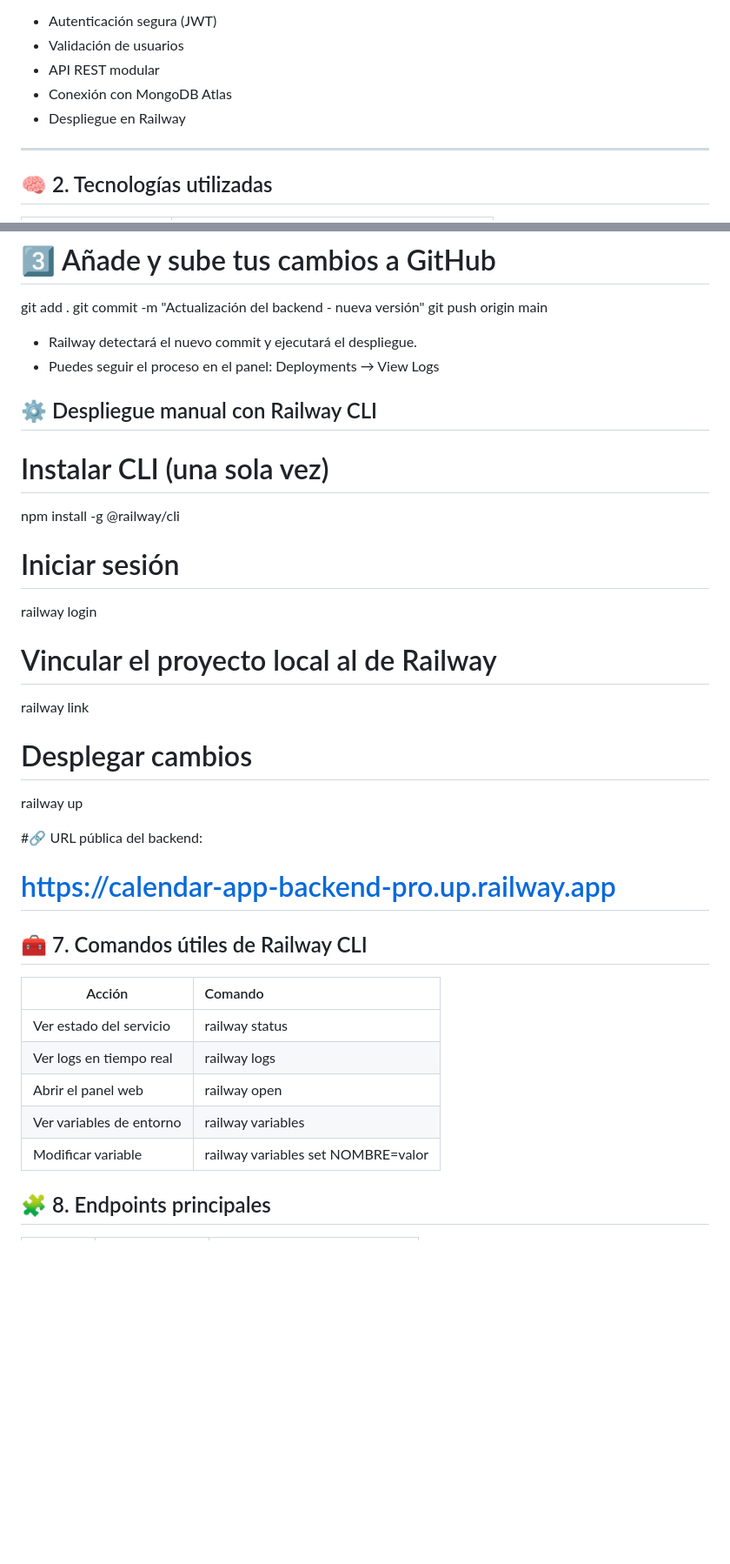
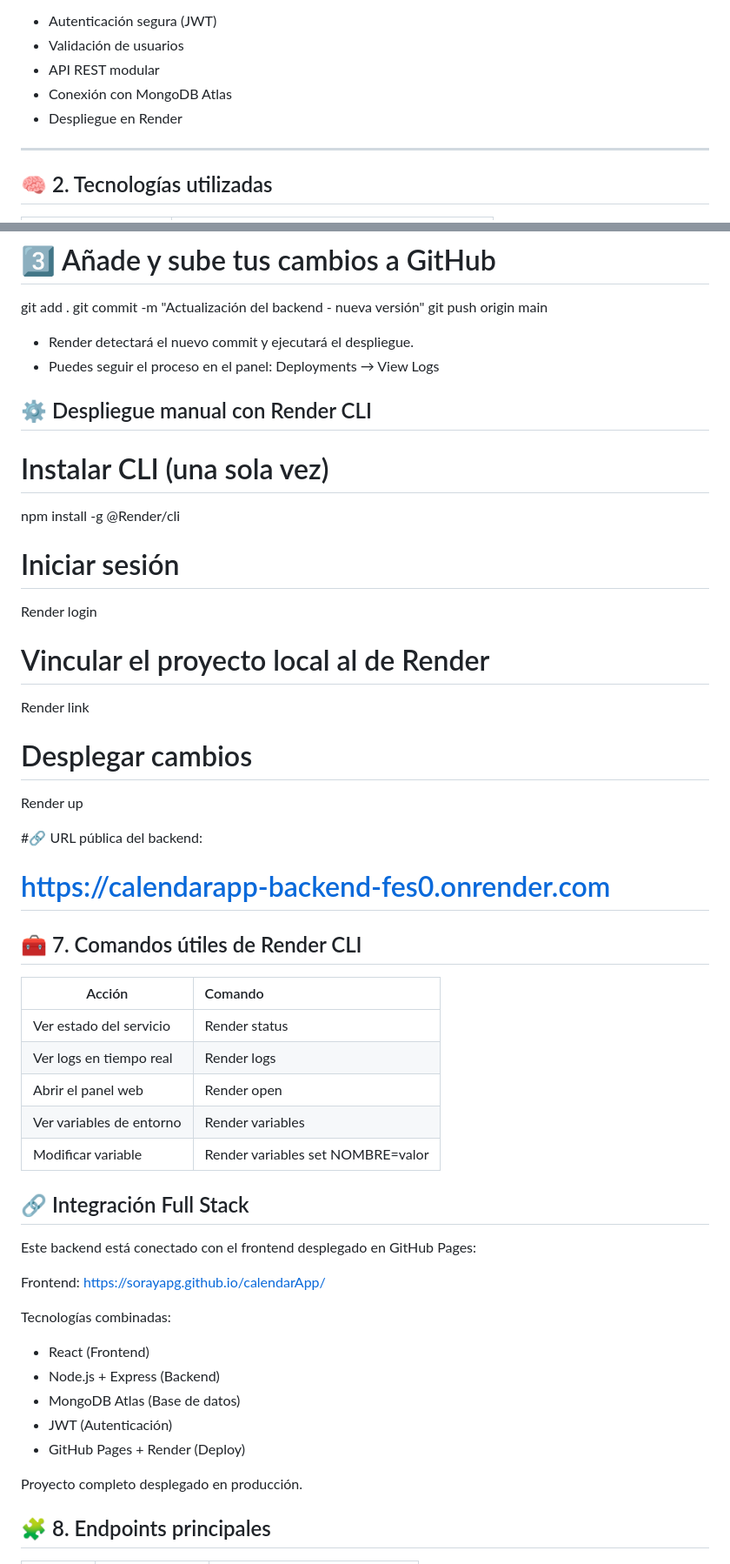
Before and after one commit to sorayapg/calendarApp_Backend, a Markdown page: README.md, 2 parts joined by grey strips. Shown at 87% size. Drawn GitHub-style; blank space fills up the shorter version.

Commit message:
Update README.md to reflect deployment changes from Railway to Render

```diff
--- a/README.md
+++ b/README.md
@@ -17,7 +17,7 @@ Su función principal es manejar usuarios, iniciar sesión mediante **JWT**, y g
 - Validación de usuarios
 - API REST modular
 - Conexión con MongoDB Atlas
-- Despliegue en Railway
+- Despliegue en Render
 
 ---
 
@@ -96,38 +121,54 @@ git add .
 git commit -m "Actualización del backend - nueva versión"
 git push origin main
 
-* Railway detectará el nuevo commit y ejecutará el despliegue.
+* Render detectará el nuevo commit y ejecutará el despliegue.
 * Puedes seguir el proceso en el panel: Deployments → View Logs
 
 
-## ⚙️ Despliegue manual con Railway CLI
+## ⚙️ Despliegue manual con Render CLI
 
 # Instalar CLI (una sola vez)
-npm install -g @railway/cli
+npm install -g @Render/cli
 
 # Iniciar sesión
-railway login
+Render login
 
-# Vincular el proyecto local al de Railway
-railway link
+# Vincular el proyecto local al de Render
+Render link
 
 # Desplegar cambios
-railway up
+Render up
 
 #🔗 URL pública del backend:
-# https://calendar-app-backend-pro.up.railway.app
+# https://calendarapp-backend-fes0.onrender.com
 
 
-## 🧰 7. Comandos útiles de Railway CLI
+## 🧰 7. Comandos útiles de Render CLI
 
 | Acción                     | Comando                                   |
 | -----------------------    |:----------------------------------------  |
-| Ver estado del servicio    |  railway status                           |
-| Ver logs en tiempo real    |  railway logs                             |
-| Abrir el panel web         |  railway open                             |
-| Ver variables de entorno   |  railway variables                        |
-| Modificar variable         |  railway variables set NOMBRE=valor       |
+| Ver estado del servicio    |  Render status                           |
+| Ver logs en tiempo real    |  Render logs                             |
+| Abrir el panel web         |  Render open                             |
+| Ver variables de entorno   |  Render variables                        |
+| Modificar variable         |  Render variables set NOMBRE=valor       |
 
+## 🔗 Integración Full Stack
+
+Este backend está conectado con el frontend desplegado en GitHub Pages:
+
+Frontend:
+https://sorayapg.github.io/calendarApp/
+
+Tecnologías combinadas:
+
+- React (Frontend)
+- Node.js + Express (Backend)
+- MongoDB Atlas (Base de datos)
+- JWT (Autenticación)
+- GitHub Pages + Render (Deploy)
+
+Proyecto completo desplegado en producción.
 
 
 ## 🧩 8. Endpoints principales
```
Also changed, not shown: other parts of README.md (+39 -14 lines).
